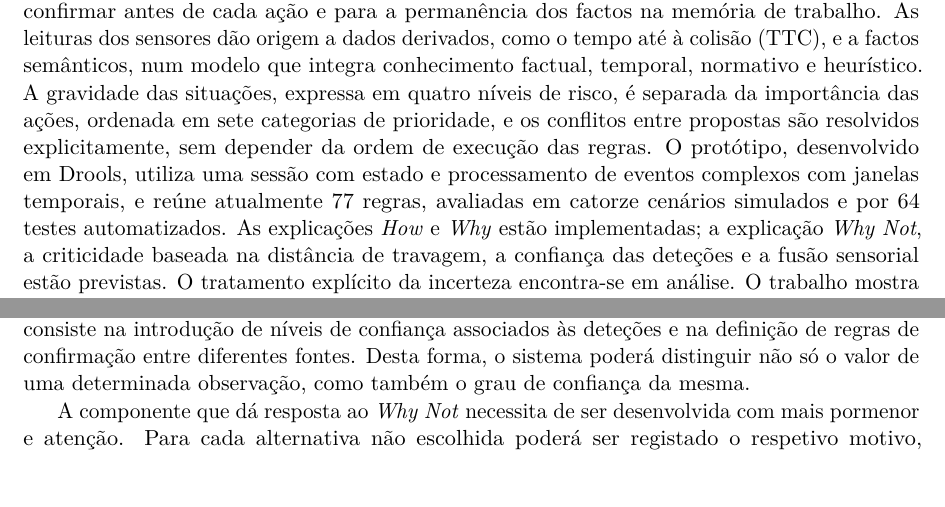
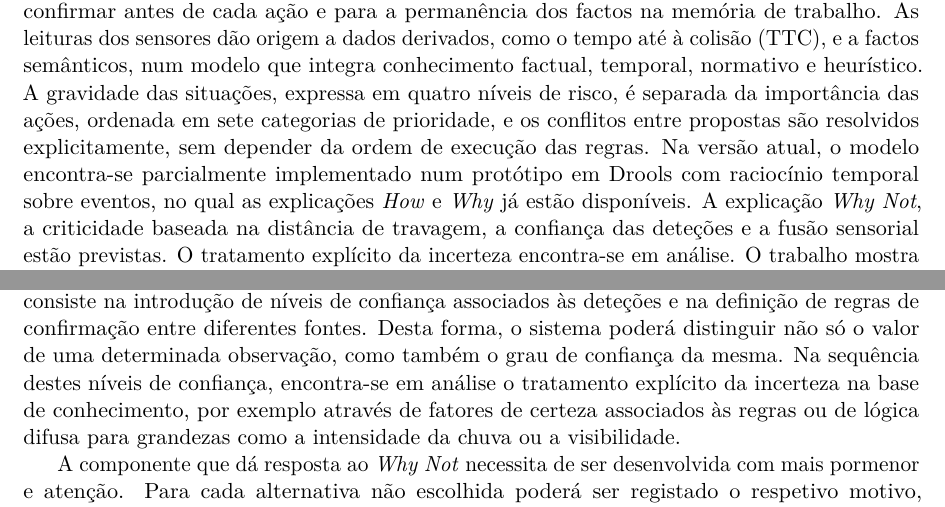
Before and after one commit to 1-2Drive/projeto-1, a LaTeX document (Relatorio_Previo_ENGCIA/relatorio.tex, which reads Relatorio_Previo_ENGCIA/seccoes/limitacoes.tex, Relatorio_Previo_ENGCIA/seccoes/resumo.tex): two parts of pages 2 and 37 of 40, joined at a grey line, cut so that both start at the same text, the shorter picture padded with empty space. Compiled offline with pdfLaTeX.

Commit message:
Improve resumo.tex and limitacoes.tex

```diff
--- a/Relatorio_Previo_ENGCIA/seccoes/limitacoes.tex
+++ b/Relatorio_Previo_ENGCIA/seccoes/limitacoes.tex
@@ -84,7 +84,10 @@ observado. Ao nível da informação sensorial, uma evolução importante consis
 na introdução de níveis de confiança associados às deteções e na definição de
 regras de confirmação entre diferentes fontes. Desta forma, o sistema poderá
 distinguir não só o valor de uma determinada observação, como também o grau
-de confiança da mesma.
+de confiança da mesma. Na sequência destes níveis de confiança, encontra-se
+em análise o tratamento explícito da incerteza na base de conhecimento, por
+exemplo através de fatores de certeza associados às regras ou de lógica
+difusa para grandezas como a intensidade da chuva ou a visibilidade.
 
 A componente que dá resposta ao \emph{Why Not} necessita de ser desenvolvida
 com mais pormenor e atenção. Para cada alternativa não escolhida poderá ser
--- a/Relatorio_Previo_ENGCIA/seccoes/resumo.tex
+++ b/Relatorio_Previo_ENGCIA/seccoes/resumo.tex
@@ -18,14 +18,12 @@ conhecimento factual, temporal, normativo e heurístico. A gravidade das situaç
 expressa em quatro níveis de risco, é separada da importância das ações,
 ordenada em sete categorias de prioridade, e os conflitos entre propostas
 são resolvidos explicitamente, sem depender da ordem de execução das
-regras. O protótipo, desenvolvido em Drools, utiliza uma sessão com estado
-e processamento de eventos complexos com janelas temporais, e reúne atualmente
-77 regras, avaliadas em catorze cenários simulados e por 64
-testes automatizados. As explicações \emph{How} e \emph{Why} estão
-implementadas; a explicação \emph{Why Not}, a criticidade baseada na
-distância de travagem, a confiança das deteções e a fusão sensorial estão
-previstas. O tratamento explícito da incerteza encontra-se em análise.
-O trabalho mostra que a separação entre ambiente, perceção e conhecimento,
+regras. Na versão atual, o modelo encontra-se parcialmente implementado num
+protótipo em Drools com raciocínio temporal sobre eventos, no qual as explicações
+\emph{How} e \emph{Why} já estão disponíveis. A explicação \emph{Why Not}, a
+criticidade baseada na distância de travagem, a confiança das deteções e a fusão
+sensorial estão previstas. O tratamento explícito da incerteza encontra-se em
+análise. O trabalho mostra que a separação entre ambiente, perceção e conhecimento,
 aliada a prioridades explícitas, torna a decisão rastreável e passível de
 validação, e prepara uma implementação conceptualmente equivalente em Prolog.
 
```
Also changed, not shown: 1 other file.
